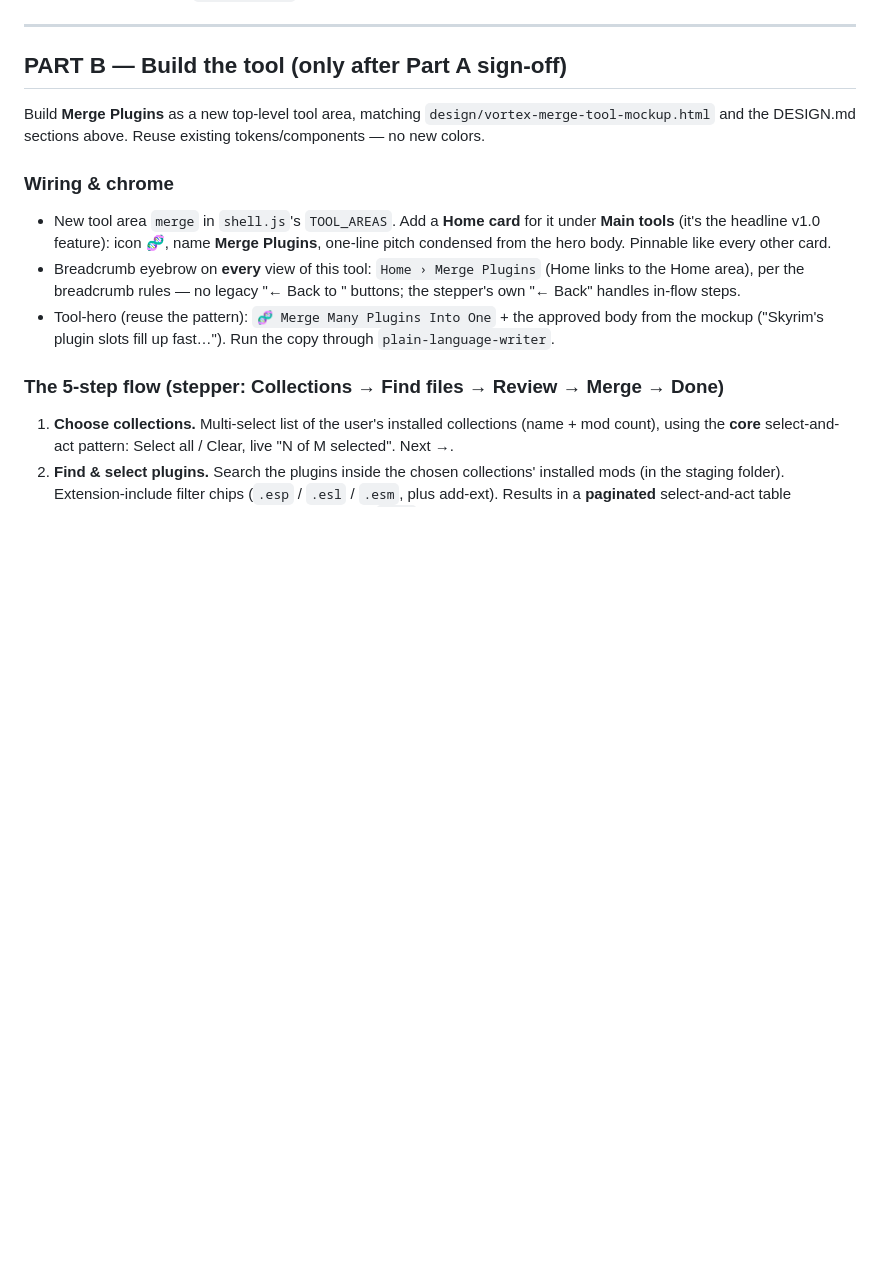
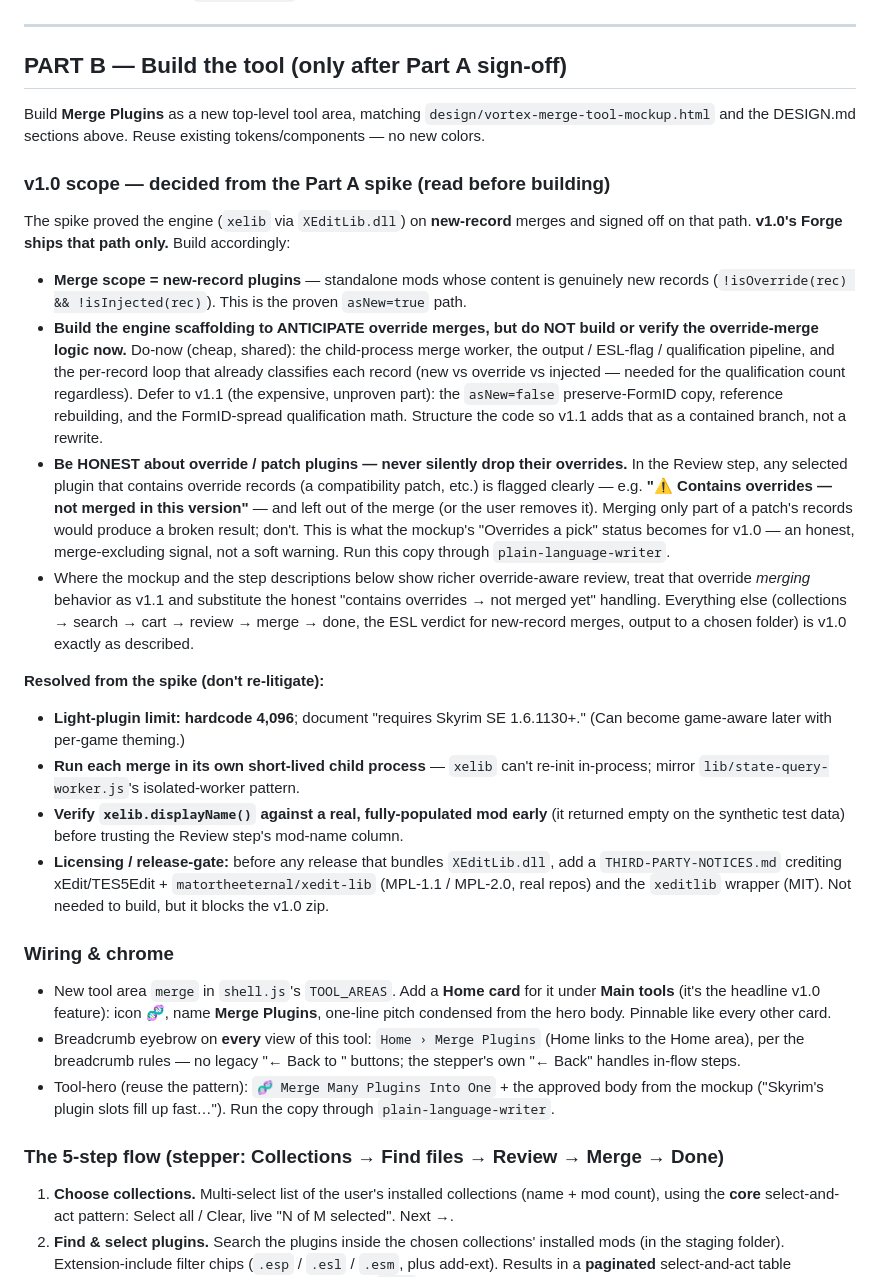
Before and after one commit to awesmdiver/vortex-collection-tools, a Markdown page: design/BUILD-PROMPT-the-forge.md, the part around the change. Rendered like a GitHub page; blank space fills up the shorter version.

Commit message:
design: Forge Part B scope from spike sign-off (v1.0 = new-record merge; scaffold for override, defer to v1.1; resolved open Qs + licensing gate)

```diff
--- a/design/BUILD-PROMPT-the-forge.md
+++ b/design/BUILD-PROMPT-the-forge.md
@@ -76,6 +76,42 @@ a go/no-go on the engine.** Note anything in `TECHNICAL.md` under a new "Merge e
 Build **Merge Plugins** as a new top-level tool area, matching `design/vortex-merge-tool-mockup.html`
 and the DESIGN.md sections above. Reuse existing tokens/components — no new colors.
 
+### v1.0 scope — decided from the Part A spike (read before building)
+
+The spike proved the engine (`xelib` via `XEditLib.dll`) on **new-record** merges and signed off on
+that path. **v1.0's Forge ships that path only.** Build accordingly:
+
+- **Merge scope = new-record plugins** — standalone mods whose content is genuinely new records
+  (`!isOverride(rec) && !isInjected(rec)`). This is the proven `asNew=true` path.
+- **Build the engine scaffolding to ANTICIPATE override merges, but do NOT build or verify the
+  override-merge logic now.** Do-now (cheap, shared): the child-process merge worker, the output /
+  ESL-flag / qualification pipeline, and the per-record loop that already classifies each record
+  (new vs override vs injected — needed for the qualification count regardless). Defer to v1.1 (the
+  expensive, unproven part): the `asNew=false` preserve-FormID copy, reference rebuilding, and the
+  FormID-spread qualification math. Structure the code so v1.1 adds that as a contained branch, not a
+  rewrite.
+- **Be HONEST about override / patch plugins — never silently drop their overrides.** In the Review
+  step, any selected plugin that contains override records (a compatibility patch, etc.) is flagged
+  clearly — e.g. **"⚠️ Contains overrides — not merged in this version"** — and left out of the merge
+  (or the user removes it). Merging only part of a patch's records would produce a broken result;
+  don't. This is what the mockup's "Overrides a pick" status becomes for v1.0 — an honest,
+  merge-excluding signal, not a soft warning. Run this copy through `plain-language-writer`.
+- Where the mockup and the step descriptions below show richer override-aware review, treat that
+  override *merging* behavior as v1.1 and substitute the honest "contains overrides → not merged yet"
+  handling. Everything else (collections → search → cart → review → merge → done, the ESL verdict for
+  new-record merges, output to a chosen folder) is v1.0 exactly as described.
+
+**Resolved from the spike (don't re-litigate):**
+- **Light-plugin limit: hardcode 4,096**; document "requires Skyrim SE 1.6.1130+." (Can become
+  game-aware later with per-game theming.)
+- **Run each merge in its own short-lived child process** — `xelib` can't re-init in-process; mirror
+  `lib/state-query-worker.js`'s isolated-worker pattern.
+- **Verify `xelib.displayName()` against a real, fully-populated mod early** (it returned empty on
+  the synthetic test data) before trusting the Review step's mod-name column.
+- **Licensing / release-gate:** before any release that bundles `XEditLib.dll`, add a
+  `THIRD-PARTY-NOTICES.md` crediting xEdit/TES5Edit + `matortheeternal/xedit-lib` (MPL-1.1 / MPL-2.0,
+  real repos) and the `xeditlib` wrapper (MIT). Not needed to build, but it blocks the v1.0 zip.
+
 ### Wiring & chrome
 - New tool area `merge` in `shell.js`'s `TOOL_AREAS`. Add a **Home card** for it under **Main tools**
   (it's the headline v1.0 feature): icon 🧬, name **Merge Plugins**, one-line pitch condensed from the
```
